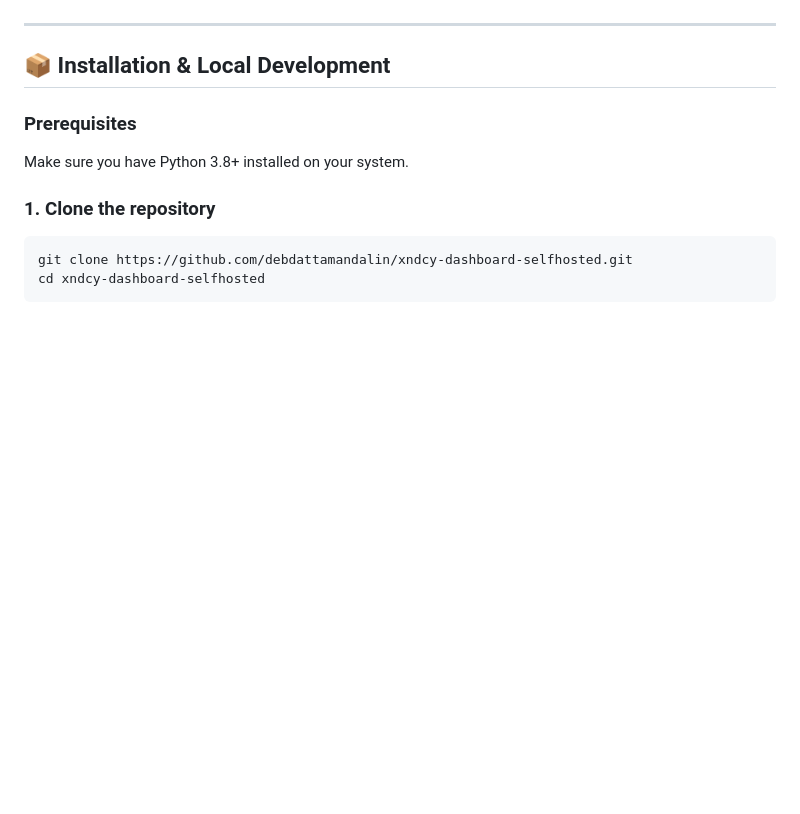
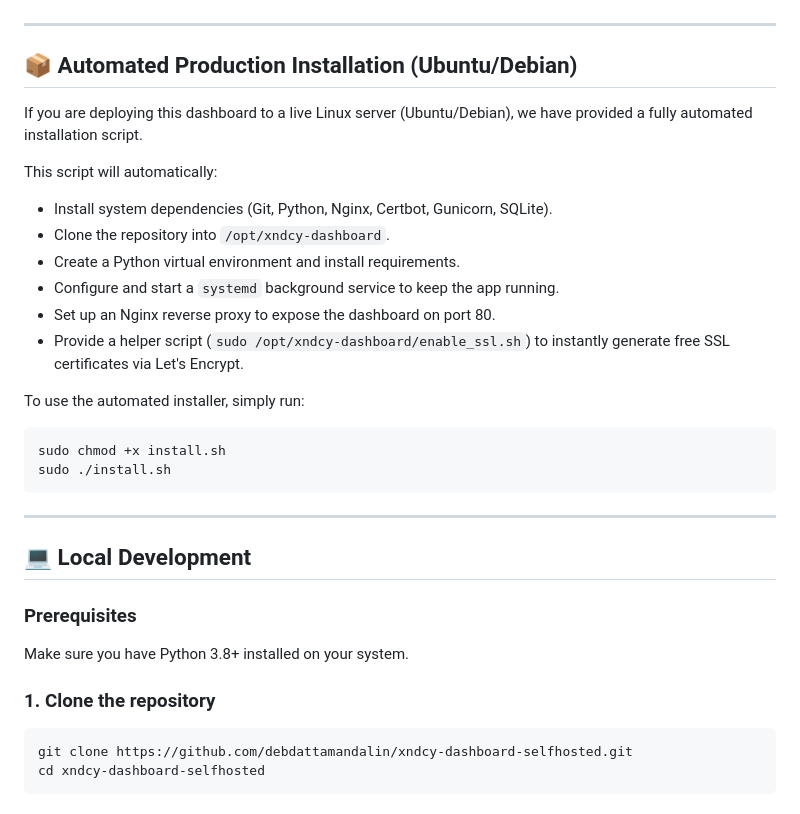
Before and after one commit to debdattamandalin/xndcy-dashboard-selfhosted, a Markdown page: README.md, the part around the change. Rendered like a GitHub page; blank space fills up the shorter version.

Commit message:
Add install.sh documentation to README.md

````diff
--- a/README.md
+++ b/README.md
@@ -53,7 +53,27 @@ Xndcy Dashboard is a modern, self-hosted administrative interface designed for s
 
 ---
 
-## 📦 Installation & Local Development
+## 📦 Automated Production Installation (Ubuntu/Debian)
+
+If you are deploying this dashboard to a live Linux server (Ubuntu/Debian), we have provided a fully automated installation script.
+
+This script will automatically:
+- Install system dependencies (Git, Python, Nginx, Certbot, Gunicorn, SQLite).
+- Clone the repository into `/opt/xndcy-dashboard`.
+- Create a Python virtual environment and install requirements.
+- Configure and start a `systemd` background service to keep the app running.
+- Set up an Nginx reverse proxy to expose the dashboard on port 80.
+- Provide a helper script (`sudo /opt/xndcy-dashboard/enable_ssl.sh`) to instantly generate free SSL certificates via Let's Encrypt.
+
+To use the automated installer, simply run:
+```bash
+sudo chmod +x install.sh
+sudo ./install.sh
+```
+
+---
+
+## 💻 Local Development
 
 ### Prerequisites
 Make sure you have Python 3.8+ installed on your system.
````
